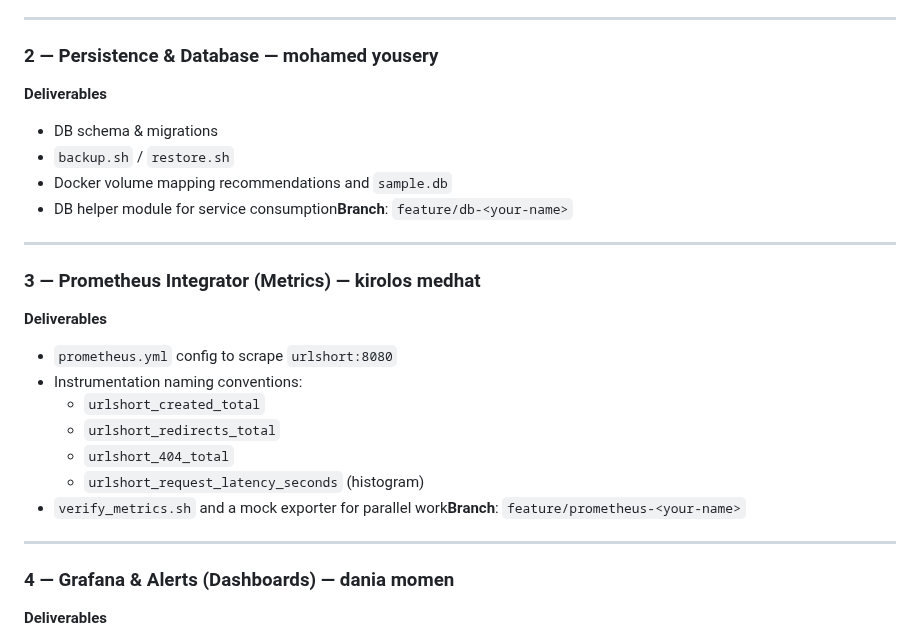
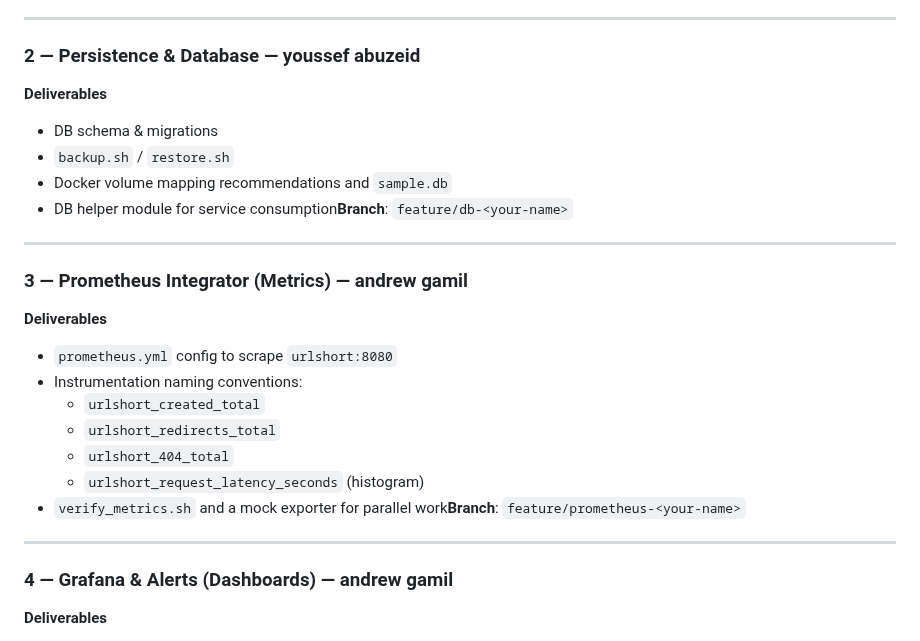
Before and after one commit to Andrewgamil/DockGuard, a Markdown page: README.md, the part around the change. Rendered like a GitHub page.

```diff
--- a/README.md
+++ b/README.md
@@ -207,7 +207,7 @@ Each team member owns one independently testable component. Tasks are balanced s
 
 ---
 
-### 2 — Persistence & Database — mohamed yousery
+### 2 — Persistence & Database — youssef abuzeid
 
 **Deliverables**
 
@@ -218,7 +218,7 @@ Each team member owns one independently testable component. Tasks are balanced s
 
 ---
 
-### 3 — Prometheus Integrator (Metrics) — kirolos medhat
+### 3 — Prometheus Integrator (Metrics) — andrew gamil
 
 **Deliverables**
 
@@ -232,7 +232,7 @@ Each team member owns one independently testable component. Tasks are balanced s
 
 ---
 
-### 4 — Grafana & Alerts (Dashboards) — dania momen
+### 4 — Grafana & Alerts (Dashboards) — andrew gamil
 
 **Deliverables**
 
```
